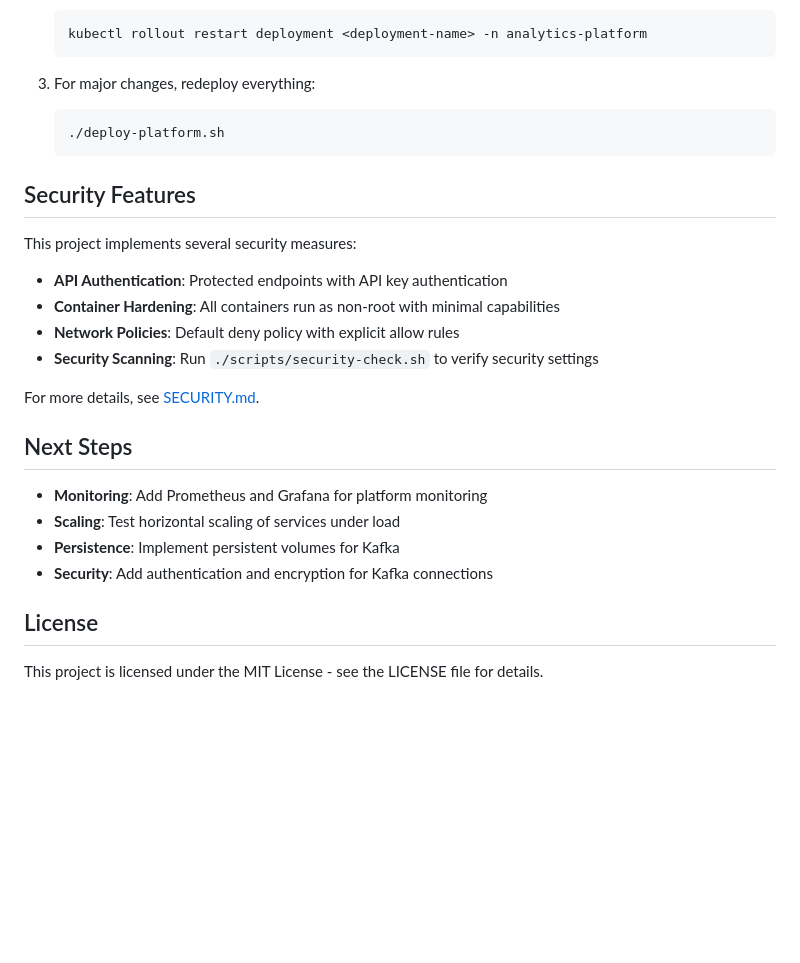
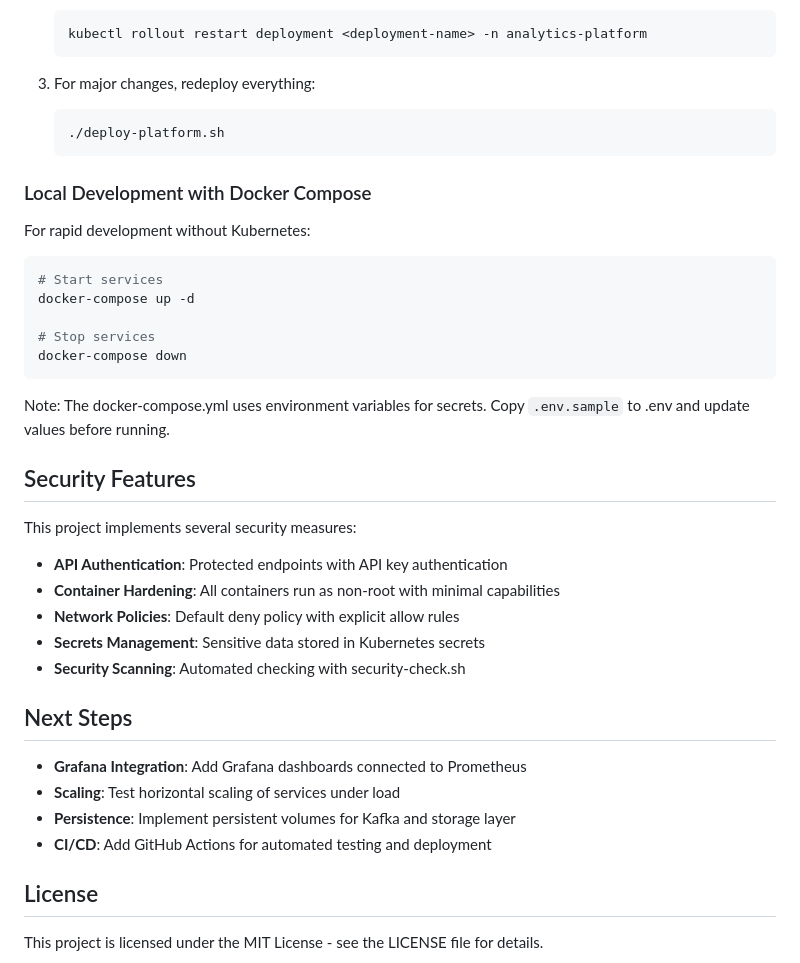
Before and after one commit to YuLiu003/scalable-real-time-analytics-platform, a Markdown page: README.md, the part around the change printed below. GitHub-like rendering; blank space fills up the shorter version.

````diff
--- a/README.md
+++ b/README.md
@@ -170,6 +211,20 @@ After making changes to the code:
    ./deploy-platform.sh
    ```
 
+### Local Development with Docker Compose
+
+For rapid development without Kubernetes:
+
+```bash
+# Start services
+docker-compose up -d
+
+# Stop services
+docker-compose down
+```
+
+Note: The docker-compose.yml uses environment variables for secrets. Copy `.env.sample` to .env and update values before running.
+
 ## Security Features
 
 This project implements several security measures:
@@ -177,16 +232,15 @@ This project implements several security measures:
 - **API Authentication**: Protected endpoints with API key authentication
 - **Container Hardening**: All containers run as non-root with minimal capabilities
 - **Network Policies**: Default deny policy with explicit allow rules
-- **Security Scanning**: Run `./scripts/security-check.sh` to verify security settings
-
-For more details, see [SECURITY.md](./SECURITY.md).
+- **Secrets Management**: Sensitive data stored in Kubernetes secrets
+- **Security Scanning**: Automated checking with security-check.sh
 
 ## Next Steps
 
-- **Monitoring**: Add Prometheus and Grafana for platform monitoring
+- **Grafana Integration**: Add Grafana dashboards connected to Prometheus
 - **Scaling**: Test horizontal scaling of services under load
-- **Persistence**: Implement persistent volumes for Kafka
-- **Security**: Add authentication and encryption for Kafka connections
+- **Persistence**: Implement persistent volumes for Kafka and storage layer
+- **CI/CD**: Add GitHub Actions for automated testing and deployment
 
 ## License
 
````
Also changed, not shown: other parts of README.md (+76 -35 lines).
